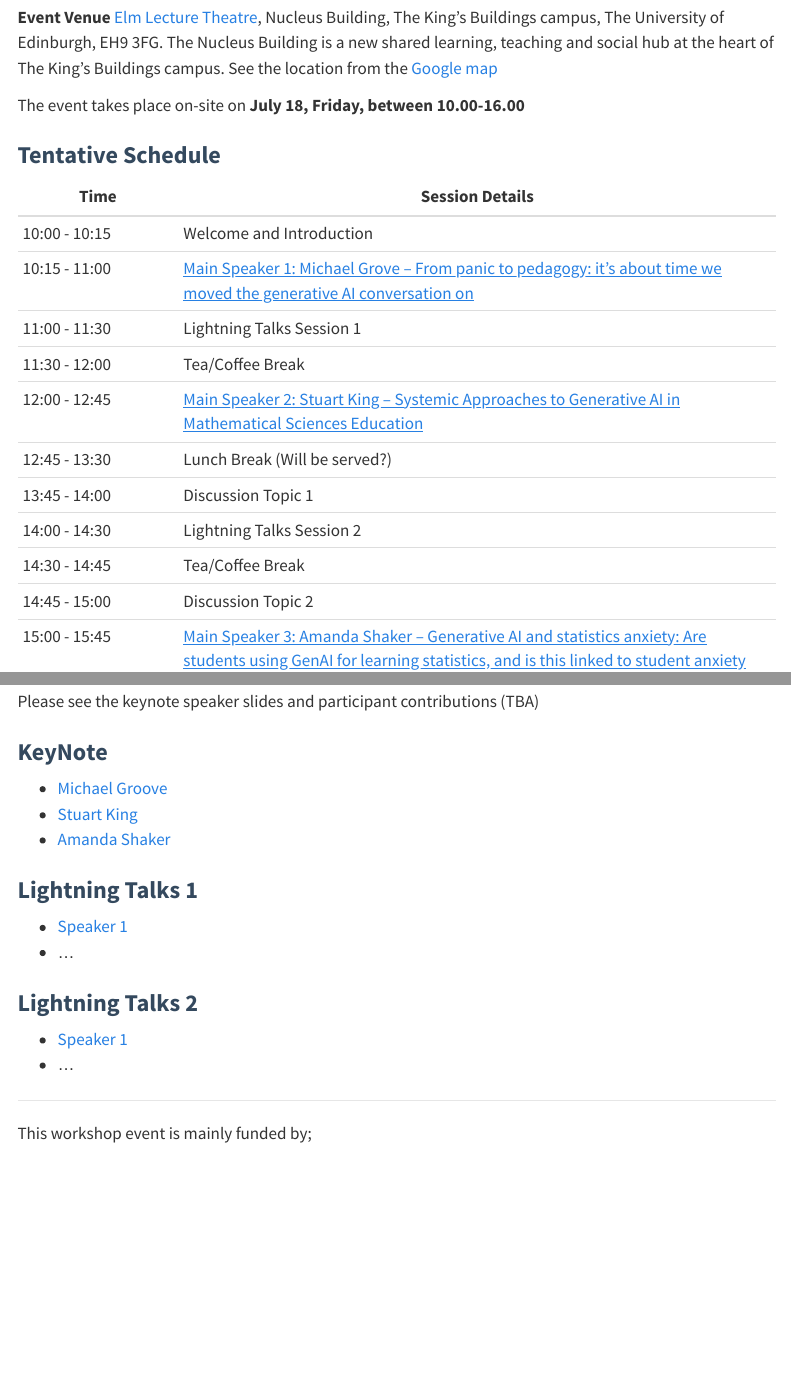
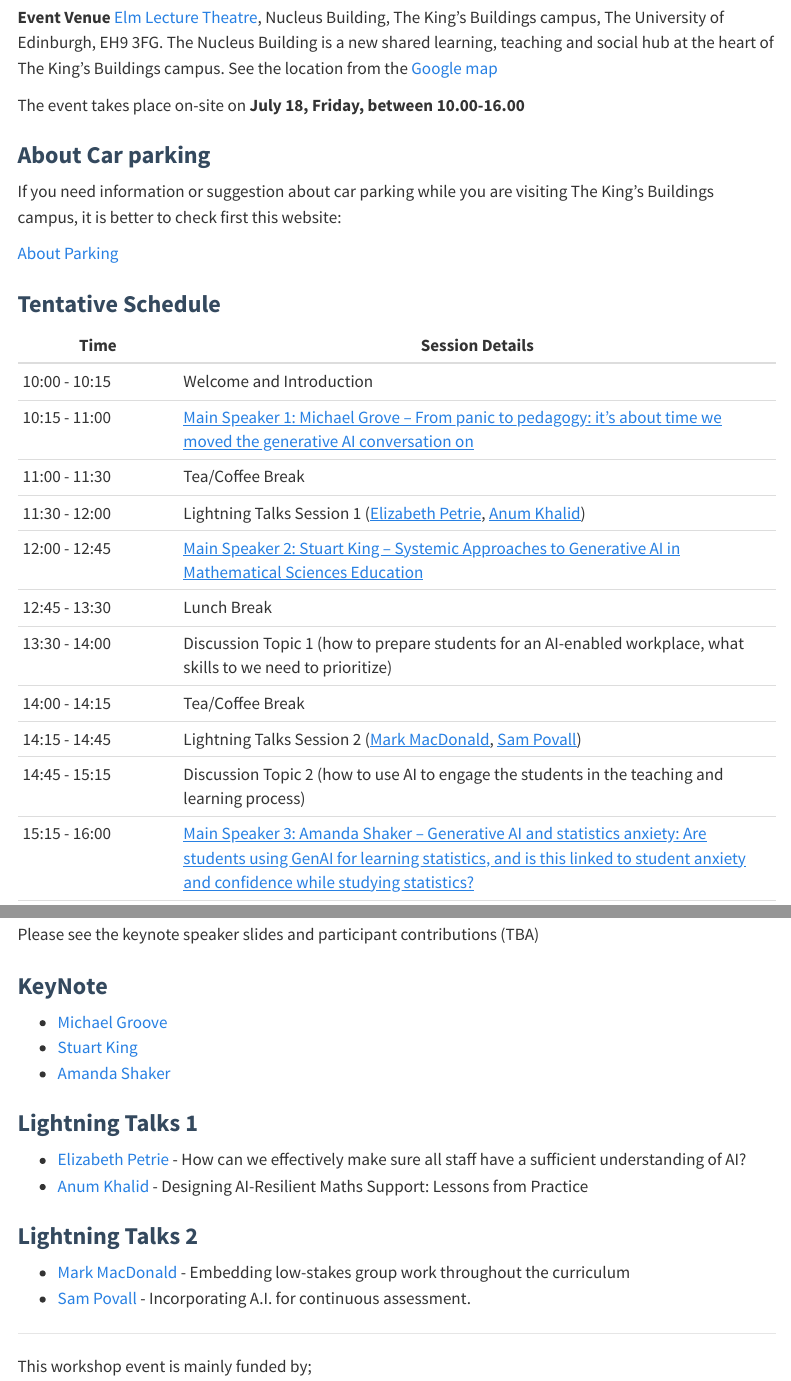
Before and after one commit to oevkaya/HE-Workshop-Series, a Quarto document (TEMSE-HE-WS-2025.qmd): the page in a window 1100 px wide, from 1700 px down, and a second part further down, joined at a grey line. Rendered offline with R 4.5, knitr and Pandoc in place of Quarto, with nearby package versions; menus at the side of the page are left out.

Commit message:
webpage update on schedule and presenter details

```diff
--- a/TEMSE-HE-WS-2025.qmd
+++ b/TEMSE-HE-WS-2025.qmd
@@ -89,6 +89,12 @@ This workshop will be hosted by the University of Edinburgh, School of Mathemati
 
 The event takes place on-site on **July 18, Friday, between 10.00-16.00**
 
+### About Car parking
+
+If you need information or suggestion about car parking while you are visiting The King’s Buildings campus, it is better to check first this website:
+
+[About Parking](https://transport.ed.ac.uk/parking/visitors-contractors/bona-fide-visitors)
+
 ::: {.hide}
 
 ### How to participate?
@@ -122,12 +128,12 @@ See the [registration form](https://edin.ac/4hYND24) at your earliest convenienc
 |----------------|-----------------------------------------------------------|
 | 10:00 - 10:15  | Welcome and Introduction                                  |
 | 10:15 - 11:00  | [Main Speaker 1: Michael Grove – From panic to pedagogy: it’s about time we moved the generative AI conversation on](#speaker1)         |
-| 11:00 - 11:30  | Lightning Talks Session 1                                 |
-| 11:30 - 12:00  | Tea/Coffee Break                                          |
+| 11:00 - 11:30  | Tea/Coffee Break                                  |
+| 11:30 - 12:00  | Lightning Talks Session 1 ([Elizabeth Petrie](#ltalk1), [Anum Khalid](#ltalk2))                                          |
 | 12:00 - 12:45  | [Main Speaker 2: Stuart King – Systemic Approaches to Generative AI in Mathematical Sciences Education](#speaker2)            |
-| 12:45 - 13:30  | Lunch Break (Will be served?)                             |
-| 13:45 - 14:00  | Discussion Topic 1                                        |
-| 14:00 - 14:30  | Lightning Talks Session 2                                 |
-| 14:30 - 14:45  | Tea/Coffee Break                                          |
-| 14:45 - 15:00  | Discussion Topic 2                                        |
-| 15:00 - 15:45  | [Main Speaker 3: Amanda Shaker – Generative AI and statistics anxiety: Are students using GenAI for learning statistics, and is this linked to student anxiety and confidence while studying statistics?](#speaker3)                          |
+| 12:45 - 13:30  | Lunch Break                                               |
+| 13:30 - 14:00  | Discussion Topic 1 (how to prepare students for an AI-enabled workplace, what skills to we need to prioritize)                                        |
+| 14:00 - 14:15  | Tea/Coffee Break                                  |
+| 14:15 - 14:45  | Lightning Talks Session 2 ([Mark MacDonald](#ltalk3), [Sam Povall](#ltalk4))                                          |
+| 14:45 - 15:15  | Discussion Topic 2 (how to use AI to engage the students in the teaching and learning process)                                       |
+| 15:15 - 16:00  | [Main Speaker 3: Amanda Shaker – Generative AI and statistics anxiety: Are students using GenAI for learning statistics, and is this linked to student anxiety and confidence while studying statistics?](#speaker3)                          |
@@ -278,13 +284,13 @@ Please see the keynote speaker slides and participant contributions (TBA)
 
 ### Lightning Talks 1
 
-* [Speaker 1]()
-* ...
+* [Elizabeth  Petrie](https://www.gla.ac.uk/schools/ges/staff/elizabethpetrie/){#ltalk1} - How can we effectively make sure all staff have a sufficient understanding of AI?
+* [Anum Khalid](https://www.qmul.ac.uk/sbbs/staff/anum-khalid.html){#ltalk2} - Designing AI-Resilient Maths Support: Lessons from Practice
 
 ### Lightning Talks 2
 
-* [Speaker 1]()
-* ...
+* [Mark MacDonald](https://www.lancaster.ac.uk/maths/people/mark-macdonald){#ltalk3} - Embedding low-stakes group work throughout the curriculum
+* [Sam Povall](https://www.liverpool.ac.uk/people/sam-povall){#ltalk4} -  Incorporating A.I. for continuous assessment.
 
 ::: {.hide}
 ## Feedback and Further suggestions
```
Also changed, not shown: index.html, TEMSE-HE-WS-2025.qmd (2 more changed lines).
